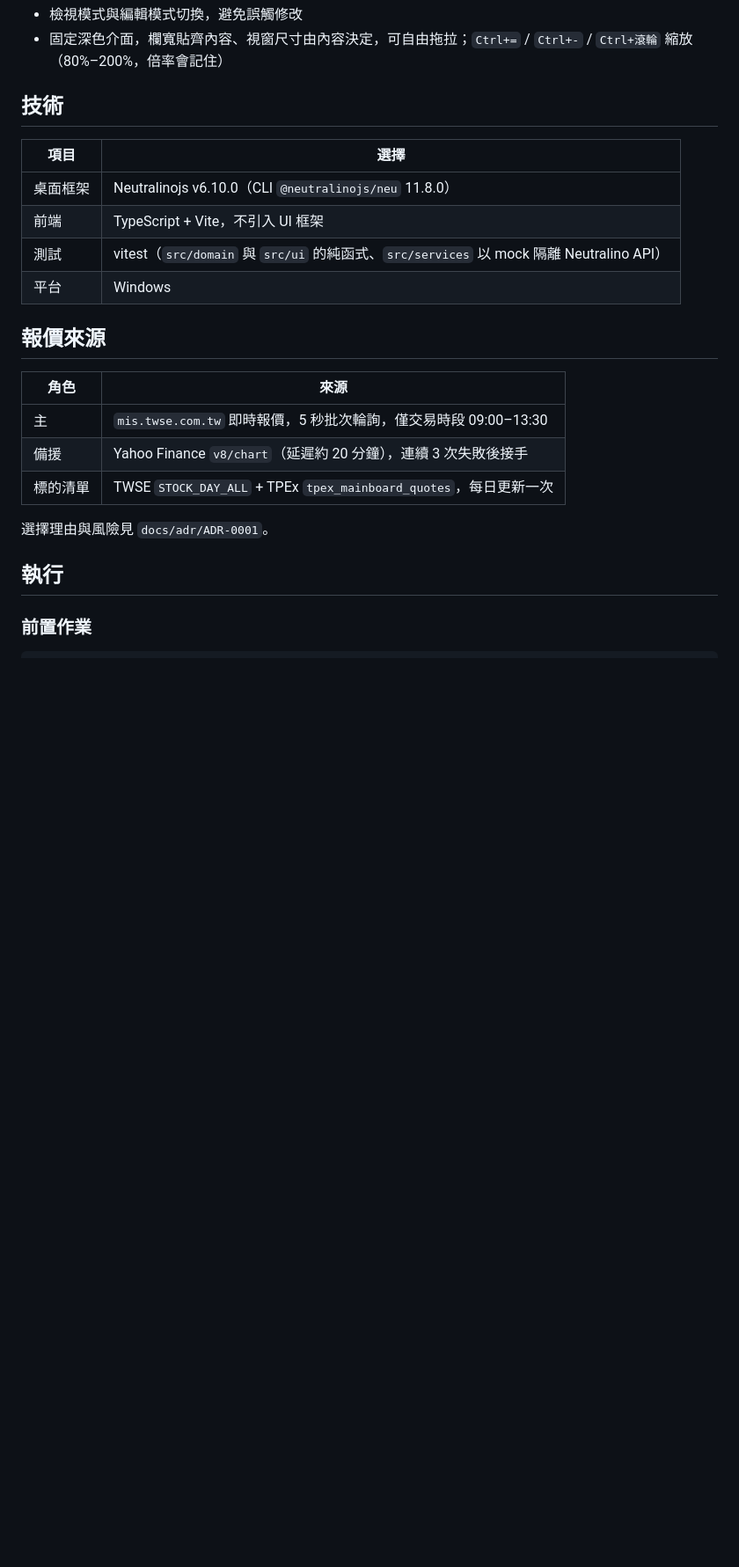
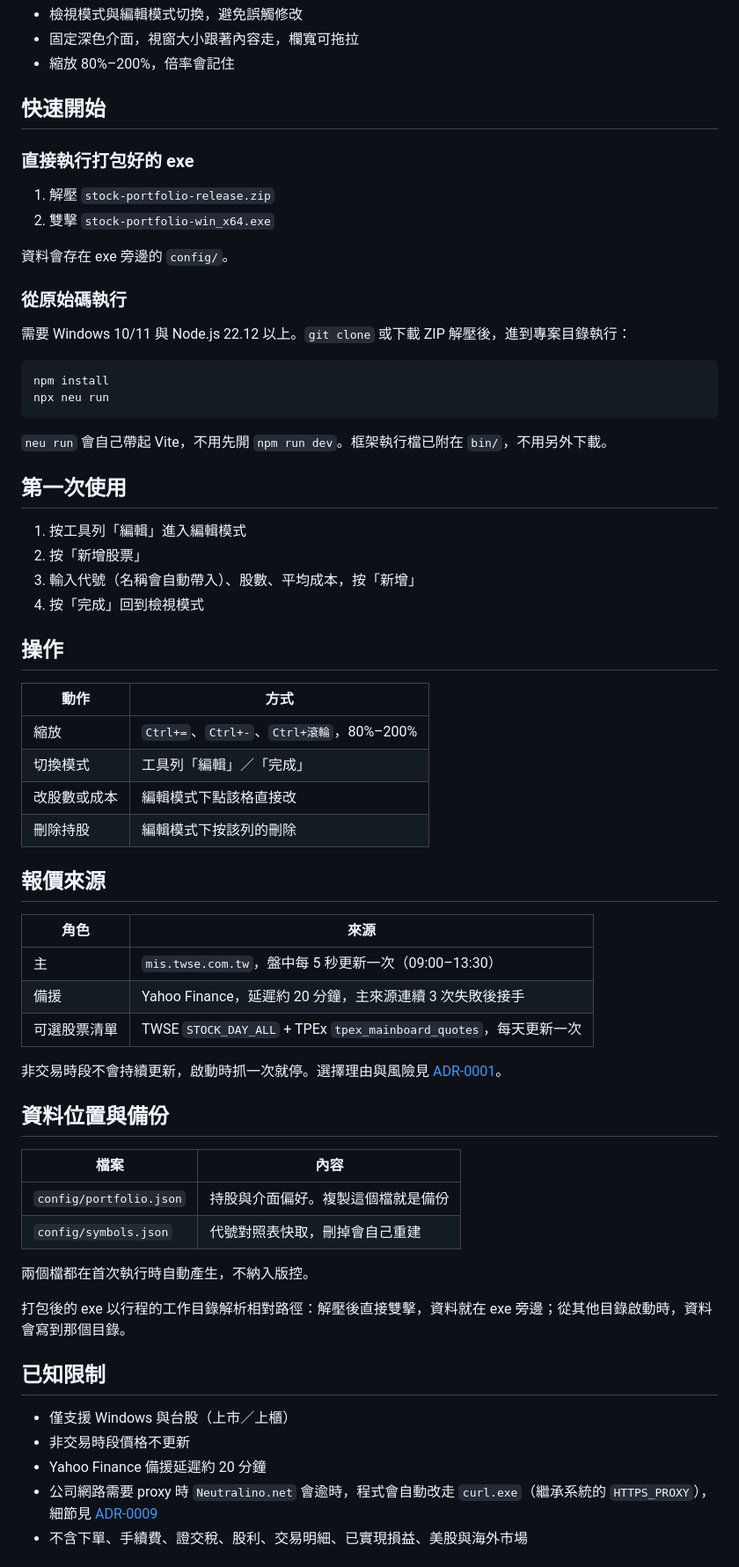
Before and after one commit to zknow/stock-portfolio, a Markdown page: README.md, the part around one of its changes. Shown at 88% size. Drawn GitHub-style; blank space fills up the shorter version.

````diff
--- a/README.md
+++ b/README.md
@@ -7,25 +12,69 @@
 - 檢視模式與編輯模式切換，避免誤觸修改
-- 固定深色介面，欄寬貼齊內容、視窗尺寸由內容決定，可自由拖拉；`Ctrl+=` / `Ctrl+-` / `Ctrl+滾輪` 縮放（80%–200%，倍率會記住）
+- 固定深色介面，視窗大小跟著內容走，欄寬可拖拉
+- 縮放 80%–200%，倍率會記住
 
-## 技術
+## 快速開始
 
-| 項目 | 選擇 |
+### 直接執行打包好的 exe
+
+1. 解壓 `stock-portfolio-release.zip`
+2. 雙擊 `stock-portfolio-win_x64.exe`
+
+資料會存在 exe 旁邊的 `config/`。
+
+### 從原始碼執行
+
+需要 Windows 10/11 與 Node.js 22.12 以上。`git clone` 或下載 ZIP 解壓後，進到專案目錄執行：
+
+```bash
+npm install
+npx neu run
+```
+
+`neu run` 會自己帶起 Vite，不用先開 `npm run dev`。框架執行檔已附在 `bin/`，不用另外下載。
+
+## 第一次使用
+
+1. 按工具列「編輯」進入編輯模式
+2. 按「新增股票」
+3. 輸入代號（名稱會自動帶入）、股數、平均成本，按「新增」
+4. 按「完成」回到檢視模式
+
+## 操作
+
+| 動作 | 方式 |
 |---|---|
-| 桌面框架 | Neutralinojs v6.10.0（CLI `@neutralinojs/neu` 11.8.0） |
-| 前端 | TypeScript + Vite，不引入 UI 框架 |
-| 測試 | vitest（`src/domain` 與 `src/ui` 的純函式、`src/services` 以 mock 隔離 Neutralino API） |
-| 平台 | Windows |
+| 縮放 | `Ctrl+=`、`Ctrl+-`、`Ctrl+滾輪`，80%–200% |
+| 切換模式 | 工具列「編輯」／「完成」 |
+| 改股數或成本 | 編輯模式下點該格直接改 |
+| 刪除持股 | 編輯模式下按該列的刪除 |
 
 ## 報價來源
 
 | 角色 | 來源 |
 |---|---|
-| 主 | `mis.twse.com.tw` 即時報價，5 秒批次輪詢，僅交易時段 09:00–13:30 |
-| 備援 | Yahoo Finance `v8/chart`（延遲約 20 分鐘），連續 3 次失敗後接手 |
-| 標的清單 | TWSE `STOCK_DAY_ALL` + TPEx `tpex_mainboard_quotes`，每日更新一次 |
+| 主 | `mis.twse.com.tw`，盤中每 5 秒更新一次（09:00–13:30） |
+| 備援 | Yahoo Finance，延遲約 20 分鐘，主來源連續 3 次失敗後接手 |
+| 可選股票清單 | TWSE `STOCK_DAY_ALL` + TPEx `tpex_mainboard_quotes`，每天更新一次 |
 
-選擇理由與風險見 `docs/adr/ADR-0001`。
+非交易時段不會持續更新，啟動時抓一次就停。選擇理由與風險見 [ADR-0001](docs/adr/ADR-0001.md)。
 
-## 執行
+## 資料位置與備份
 
-### 前置作業
+| 檔案 | 內容 |
+|---|---|
+| `config/portfolio.json` | 持股與介面偏好。複製這個檔就是備份 |
+| `config/symbols.json` | 代號對照表快取，刪掉會自己重建 |
+
+兩個檔都在首次執行時自動產生，不納入版控。
+
+打包後的 exe 以行程的工作目錄解析相對路徑：解壓後直接雙擊，資料就在 exe 旁邊；從其他目錄啟動時，資料會寫到那個目錄。
+
+## 已知限制
+
+- 僅支援 Windows 與台股（上市／上櫃）
+- 非交易時段價格不更新
+- Yahoo Finance 備援延遲約 20 分鐘
+- 公司網路需要 proxy 時 `Neutralino.net` 會逾時，程式會自動改走 `curl.exe`（繼承系統的 `HTTPS_PROXY`），細節見 [ADR-0009](docs/adr/ADR-0009.md)
+- 不含下單、手續費、證交稅、股利、交易明細、已實現損益、美股與海外市場
+
````
Also changed, not shown: other parts of README.md (+45 -84 lines), AGENTS.md (+4 -1 lines), docs/architecture.md (+1 -0 lines).
